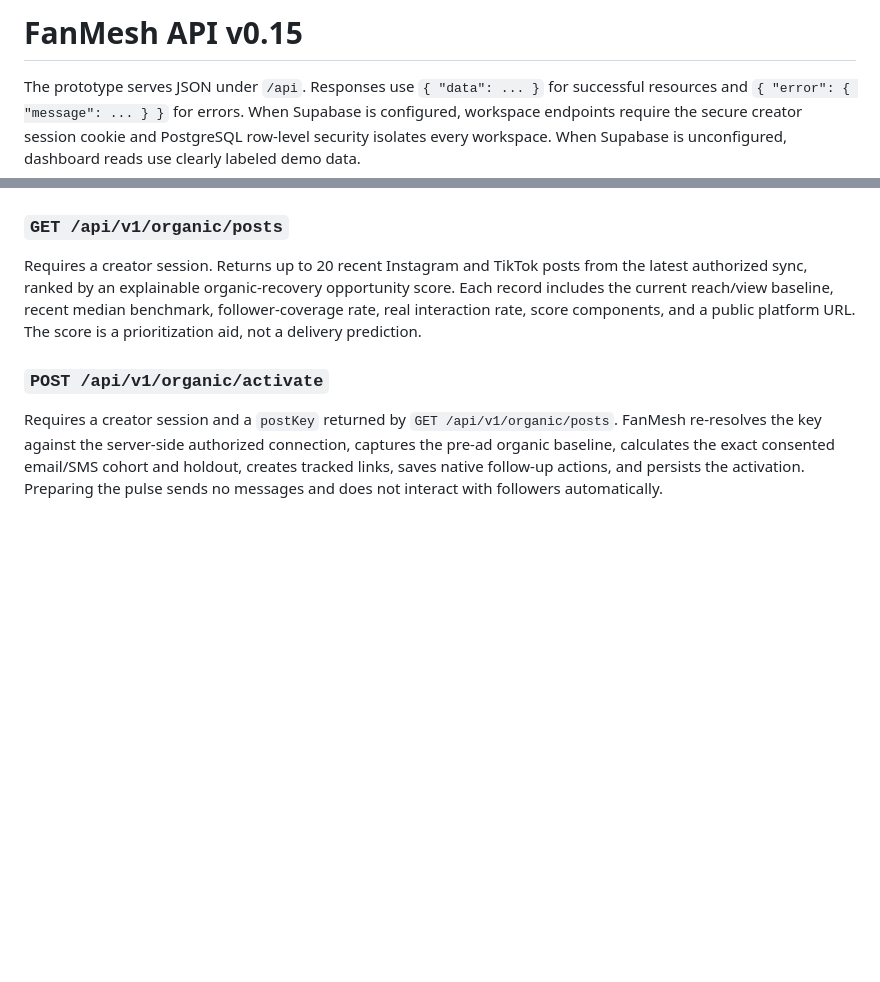
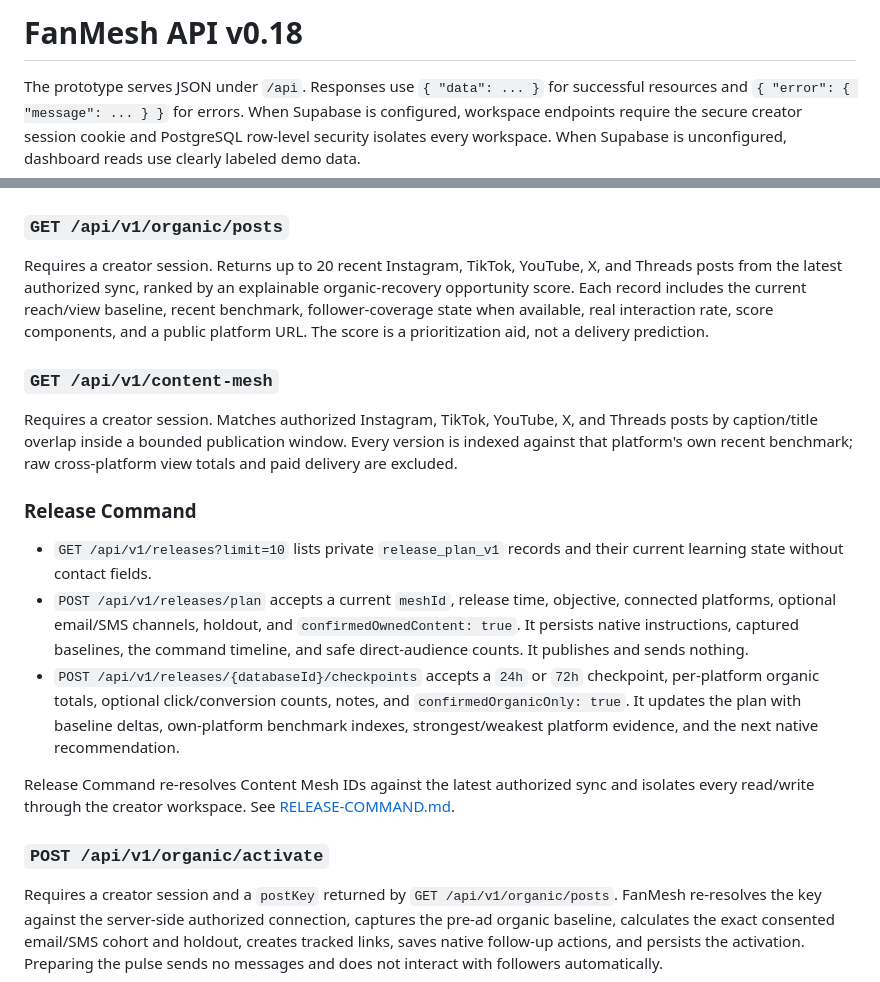
Before and after one commit to officialemoji95-hub/Fanmesh, a Markdown page: docs/API.md, 2 parts joined by grey strips. GitHub-like rendering; blank space fills up the shorter version.

Commit message:
Document Release Command workflow

```diff
--- a/docs/API.md
+++ b/docs/API.md
@@ -1,4 +1,4 @@
-# FanMesh API v0.15
+# FanMesh API v0.18
 
 The prototype serves JSON under `/api`. Responses use `{ "data": ... }` for successful resources and `{ "error": { "message": ... } }` for errors. When Supabase is configured, workspace endpoints require the secure creator session cookie and PostgreSQL row-level security isolates every workspace. When Supabase is unconfigured, dashboard reads use clearly labeled demo data.
 
@@ -76,7 +76,19 @@ Supported outreach provenance filters are `meta_ads`, `tiktok_ads`, `snapchat_ad
 
 ### `GET /api/v1/organic/posts`
 
-Requires a creator session. Returns up to 20 recent Instagram and TikTok posts from the latest authorized sync, ranked by an explainable organic-recovery opportunity score. Each record includes the current reach/view baseline, recent median benchmark, follower-coverage rate, real interaction rate, score components, and a public platform URL. The score is a prioritization aid, not a delivery prediction.
+Requires a creator session. Returns up to 20 recent Instagram, TikTok, YouTube, X, and Threads posts from the latest authorized sync, ranked by an explainable organic-recovery opportunity score. Each record includes the current reach/view baseline, recent benchmark, follower-coverage state when available, real interaction rate, score components, and a public platform URL. The score is a prioritization aid, not a delivery prediction.
+
+### `GET /api/v1/content-mesh`
+
+Requires a creator session. Matches authorized Instagram, TikTok, YouTube, X, and Threads posts by caption/title overlap inside a bounded publication window. Every version is indexed against that platform's own recent benchmark; raw cross-platform view totals and paid delivery are excluded.
+
+### Release Command
+
+- `GET /api/v1/releases?limit=10` lists private `release_plan_v1` records and their current learning state without contact fields.
+- `POST /api/v1/releases/plan` accepts a current `meshId`, release time, objective, connected platforms, optional email/SMS channels, holdout, and `confirmedOwnedContent: true`. It persists native instructions, captured baselines, the command timeline, and safe direct-audience counts. It publishes and sends nothing.
+- `POST /api/v1/releases/{databaseId}/checkpoints` accepts a `24h` or `72h` checkpoint, per-platform organic totals, optional click/conversion counts, notes, and `confirmedOrganicOnly: true`. It updates the plan with baseline deltas, own-platform benchmark indexes, strongest/weakest platform evidence, and the next native recommendation.
+
+Release Command re-resolves Content Mesh IDs against the latest authorized sync and isolates every read/write through the creator workspace. See [RELEASE-COMMAND.md](RELEASE-COMMAND.md).
 
 ### `POST /api/v1/organic/activate`
 
```
Also changed, not shown: docs/PRODUCT.md (+3 -0 lines), docs/RELEASE-COMMAND.md (added, +43 -0 lines).
